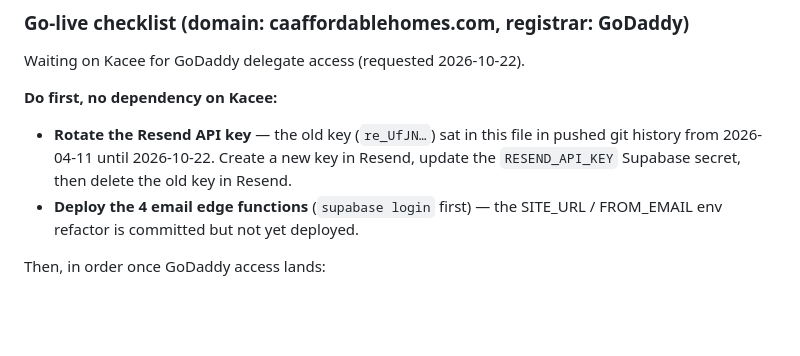
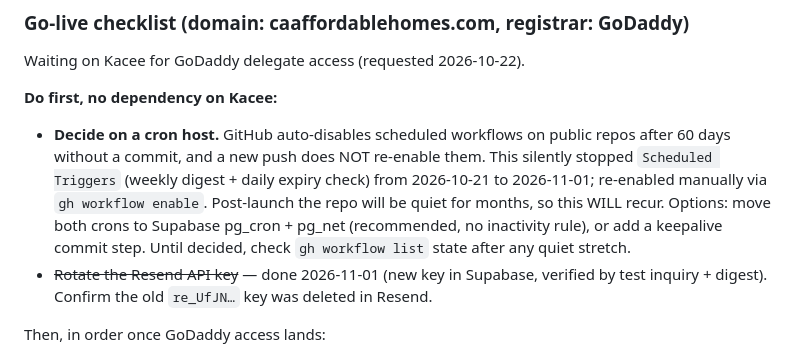
Before and after one commit to PaneCross/CAAffordableHomes, a Markdown page: CLAUDE.md, the part around the change. Rendered like a GitHub page; blank space fills up the shorter version.

Commit message:
Document GitHub 60-day scheduled-workflow auto-disable and cron-host decision
Scheduled Triggers was silently disabled 2026-10-21 (60 days after the
last commit) and missed one digest and 11 expiry checks before being
re-enabled 2026-11-01. Record the cause and the open decision so it is
not rediscovered after launch, when the repo will be quiet.

Co-Authored-By: Claude Fable 5.1 <noreply@anthropic.com>

```diff
--- a/CLAUDE.md
+++ b/CLAUDE.md
@@ -344,8 +344,8 @@ CLOSE_THRESHOLD = 2  // max failed fields to score "Close" (vs "Fail")
 Waiting on Kacee for GoDaddy delegate access (requested 2026-10-22).
 
 **Do first, no dependency on Kacee:**
-- **Rotate the Resend API key** — the old key (`re_UfJN…`) sat in this file in pushed git history from 2026-04-11 until 2026-10-22. Create a new key in Resend, update the `RESEND_API_KEY` Supabase secret, then delete the old key in Resend.
-- **Deploy the 4 email edge functions** (`supabase login` first) — the SITE_URL / FROM_EMAIL env refactor is committed but not yet deployed.
+- **Decide on a cron host.** GitHub auto-disables scheduled workflows on public repos after 60 days without a commit, and a new push does NOT re-enable them. This silently stopped `Scheduled Triggers` (weekly digest + daily expiry check) from 2026-10-21 to 2026-11-01; re-enabled manually via `gh workflow enable`. Post-launch the repo will be quiet for months, so this WILL recur. Options: move both crons to Supabase pg_cron + pg_net (recommended, no inactivity rule), or add a keepalive commit step. Until decided, check `gh workflow list` state after any quiet stretch.
+- ~~Rotate the Resend API key~~ — done 2026-11-01 (new key in Supabase, verified by test inquiry + digest). Confirm the old `re_UfJN…` key was deleted in Resend.
 
 Then, in order once GoDaddy access lands:
 1. **DNS at GoDaddy** — add GitHub Pages apex A records (`185.199.108.153`, `.109.153`, `.110.153`, `.111.153`) and `www` CNAME → `panecross.github.io`. Remove GoDaddy's parked A record / forwarding. Do NOT touch MX or other mail records if `Info@CAAffordableHomes.com` is a live inbox.
```
